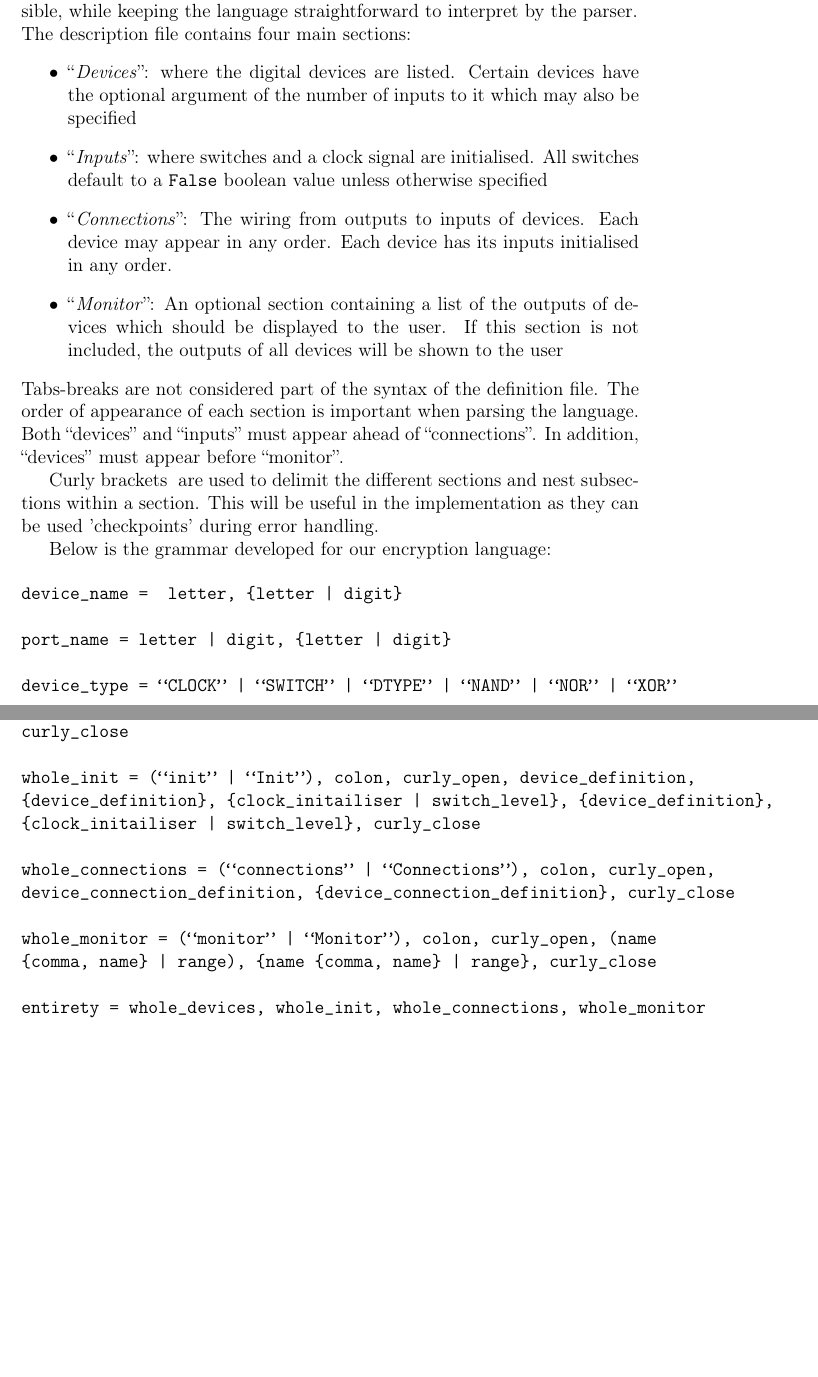
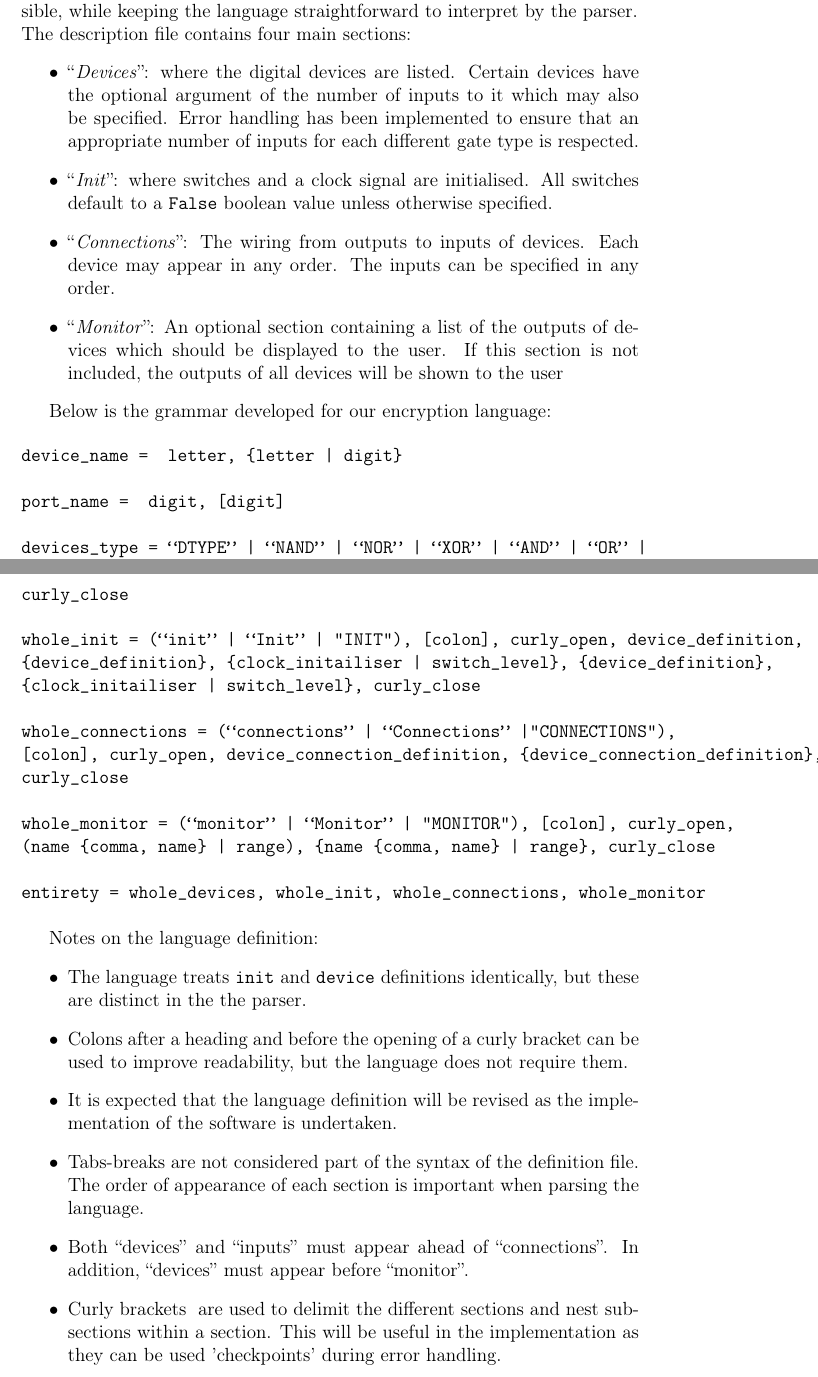
Before and after one commit to rsewell97/GF2-Software, a LaTeX document (reports/GF2 - Software - Interim report 1/main.tex): two parts of pages 4 and 6 of 10 before the commit and two parts of pages 4 and 6 of 11 after it, joined at a grey line, cut so that both start at the same text, the shorter picture padded with empty space. Compiled offline with pdfLaTeX.

Commit message:
tex file updated to final version

```diff
--- a/reports/GF2 - Software - Interim report 1/main.tex
+++ b/reports/GF2 - Software - Interim report 1/main.tex
@@ -119,23 +119,20 @@ The attitude adopted was to keep the \texttt{.txt} file as readable and flexible
 \\
 The description file contains four main sections:
 \begin{itemize}
-\item “\textit{Devices}”: where the digital devices are listed.  Certain devices have the optional argument of the number of inputs to it which may also be specified
-\item “\textit{Inputs}”: where switches and a clock signal are initialised. All switches default to a \texttt{False} boolean value unless otherwise specified
-\item “\textit{Connections}”: The wiring from outputs to inputs of devices. Each device may appear in any order. Each device has its inputs initialised in any order.
+\item “\textit{Devices}”: where the digital devices are listed.  Certain devices have the optional argument of the number of inputs to it which may also be specified. Error handling has been implemented to ensure that an appropriate number of inputs for each different gate type is respected.
+\item “\textit{Init}”: where switches and a clock signal are initialised. All switches default to a \texttt{False} boolean value unless otherwise specified.
+\item “\textit{Connections}”: The wiring from outputs to inputs of devices. Each device may appear in any order. The inputs can be specified in any order.
 \item “\textit{Monitor}”: An optional section containing a list of the outputs of devices which should be displayed to the user. If this section is not included, the outputs of all devices will be shown to the user
 \end{itemize}
-Tabs-breaks are not considered part of the syntax of the definition file. The order of appearance of each section is important when parsing the language. Both “devices” and “inputs” must appear ahead of “connections”. In addition, “devices” must appear before “monitor”.
-
-Curly brackets {} are used to delimit the different sections and nest subsections within a section. This will be useful in the implementation as they can be used 'checkpoints' during error handling.
 
 Below is the grammar developed for our encryption language:
 
 \begin{spverbatim}
 device_name =  letter, {letter | digit}
 
-port_name = letter | digit, {letter | digit}
+port_name =  digit, [digit]
 
-device_type = “CLOCK” | “SWITCH” | “DTYPE” | “NAND” | “NOR” | “XOR” | “AND” | “OR”
+devices_type = “DTYPE” | “NAND” | “NOR” | “XOR” | “AND” | “OR” | “CLOCK” | “SWITCH”
 
 connection = “to”
 
@@ -173,15 +170,26 @@ device_connection_definition = full_device_name , colon, curly_open, connect_def
 
-whole_devices = (“devices” | “Devices”), colon, curly_open, device_definition, {device_definition}, device_specification, {device_specification}, curly_close
+whole_devices = (“devices” | “Devices”| "DEVICES"), [colon], curly_open, device_definition, {device_definition}, device_specification, {device_specification}, curly_close
 
-whole_init = (“init” | “Init”), colon, curly_open, device_definition, {device_definition}, {clock_initailiser | switch_level}, {device_definition}, {clock_initailiser | switch_level}, curly_close
+whole_init = (“init” | “Init” | "INIT"), [colon], curly_open, device_definition, {device_definition}, {clock_initailiser | switch_level}, {device_definition}, {clock_initailiser | switch_level}, curly_close
 
-whole_connections = (“connections” | “Connections”), colon, curly_open, device_connection_definition, {device_connection_definition}, curly_close
+whole_connections = (“connections” | “Connections” |"CONNECTIONS"), [colon], curly_open, device_connection_definition, {device_connection_definition}, curly_close
 
-whole_monitor = (“monitor” | “Monitor”), colon, curly_open, (name {comma, name} | range), {name {comma, name} | range}, curly_close
+whole_monitor = (“monitor” | “Monitor” | "MONITOR"), [colon], curly_open, (name {comma, name} | range), {name {comma, name} | range}, curly_close
 
 entirety = whole_devices, whole_init, whole_connections, whole_monitor
 
 \end{spverbatim}
+
+Notes on the language definition:
+\begin{itemize}
+\item The language treats \texttt{init} and \texttt{device} definitions identically, but these are distinct in the the parser.
+\item Colons after a heading and before the opening of a curly bracket can be used to improve readability, but the language does not require them.
+\item It is expected that the language definition will be revised as the implementation of the software is undertaken.
+\item Tabs-breaks are not considered part of the syntax of the definition file. The order of appearance of each section is important when parsing the language.
+\item  Both “devices” and “inputs” must appear ahead of “connections”. In addition, “devices” must appear before “monitor”.
+\item Curly brackets {} are used to delimit the different sections and nest subsections within a section. This will be useful in the implementation as they can be used 'checkpoints' during error handling.
+
+\end{itemize}
 
 To illustrate the EBNF detailed, two examples have been provided with their circuit diagrams.
 
```
Also changed, not shown: reports/GF2 - Software - Interim report 1/main.tex (37 more changed lines).
